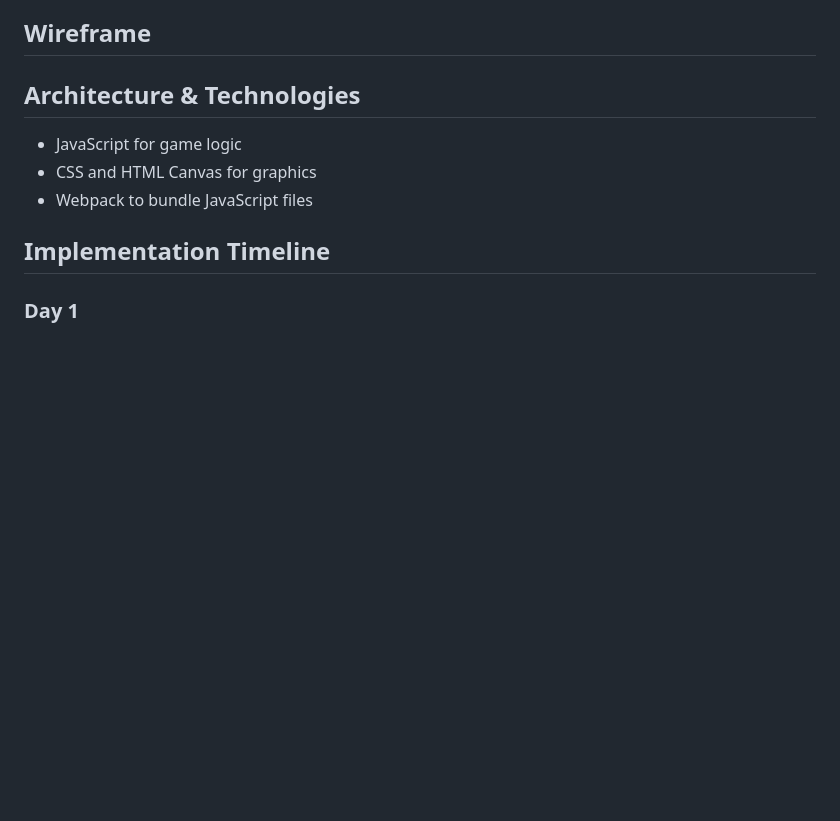
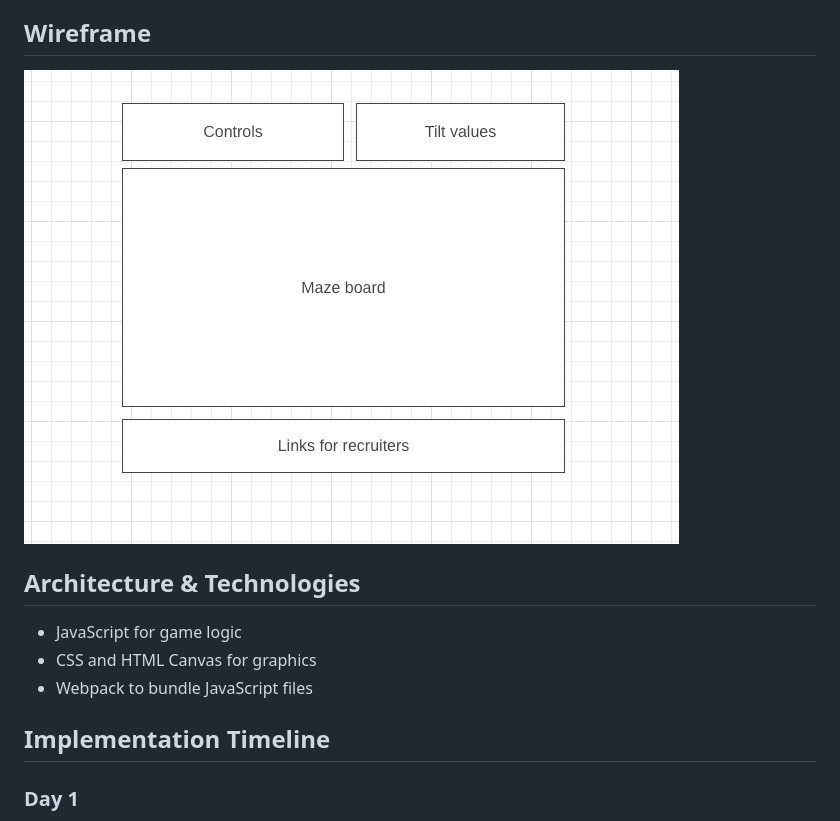
Before and after one commit to jaedashson/marble_maze, a Markdown page: README.md, the part around the change. Drawn GitHub-style; pictures changed too: wireframe.png (added); blank space fills up the shorter version.

Commit message:
add wireframe

```diff
--- a/README.md
+++ b/README.md
@@ -12,6 +12,7 @@ Marble Maze is a JavaScript-based marble maze simulator game.  The player tilts
 * The game display rotates on the x and y-axes to reflect the tilt of the board.
 
 ## Wireframe
+![wireframe](./wireframe.png)
 
 ## Architecture & Technologies
 * JavaScript for game logic
```
